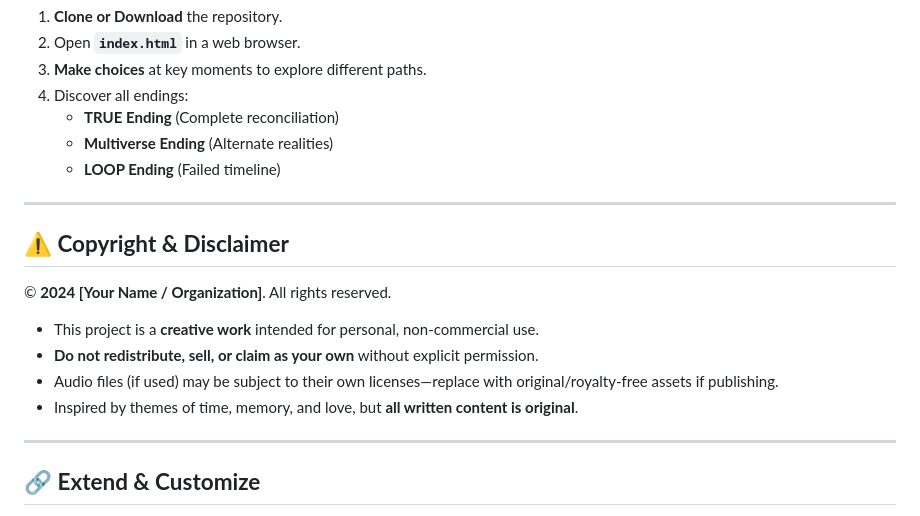
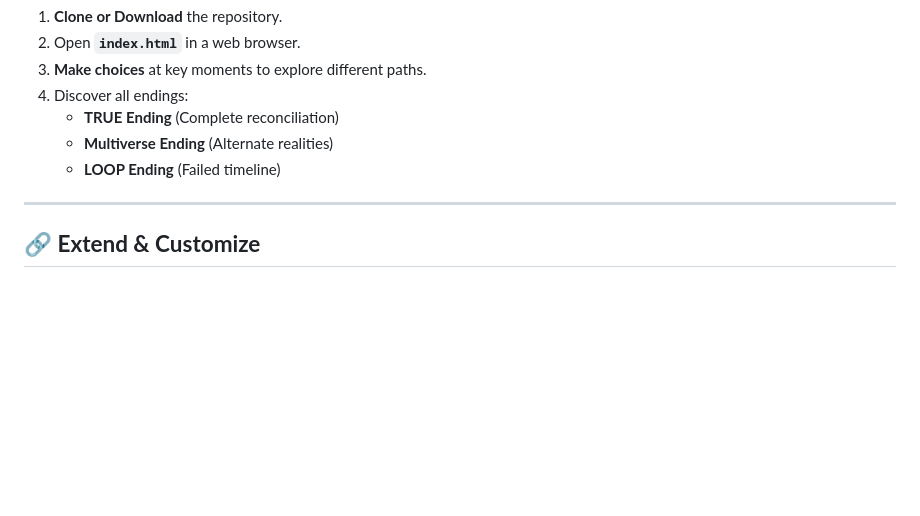
Before and after one commit to TheLearnerAllTime002/TimeLoop, a Markdown page: README.md, the part around the change. GitHub-like rendering; blank space fills up the shorter version.

```diff
--- a/README.md
+++ b/README.md
@@ -53,17 +53,6 @@ time-loop/
 
 ---
 
-## **⚠️ Copyright & Disclaimer**
-
-© **2024 [Your Name / Organization]**. All rights reserved.
-
-- This project is a **creative work** intended for personal, non-commercial use.
-- **Do not redistribute, sell, or claim as your own** without explicit permission.
-- Audio files (if used) may be subject to their own licenses—replace with original/royalty-free assets if publishing.
-- Inspired by themes of time, memory, and love, but **all written content is original**.
-
----
-
 ## **🔗 Extend & Customize**
 
 - Want to **add your own story branches**? Modify the HTML files and link new choices.
```
